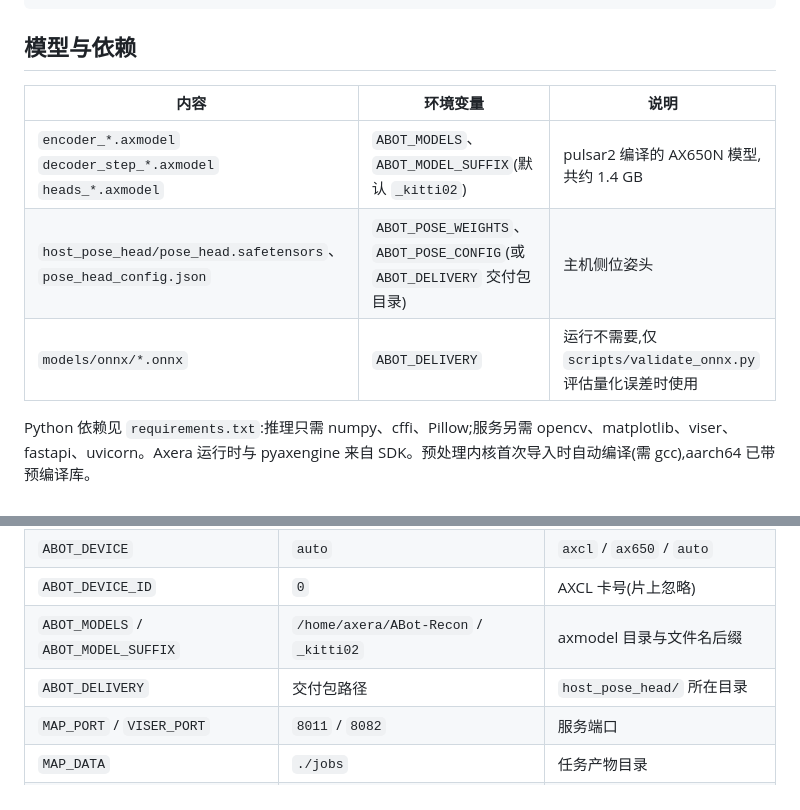
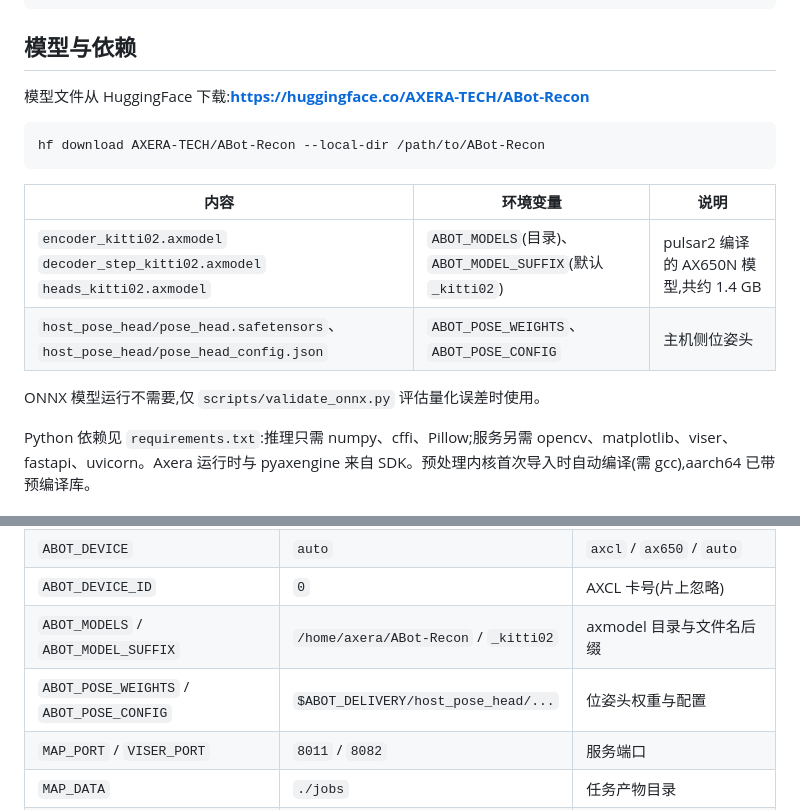
Before and after one commit to AXERA-TECH/ABot-Recon, a Markdown page: README.md, 2 parts joined by grey strips. Drawn GitHub-style.

Commit message:
README: model download from HuggingFace

````diff
--- a/README.md
+++ b/README.md
@@ -28,11 +28,18 @@ scripts/                    验证脚本
 
 ## 模型与依赖
 
+模型文件从 HuggingFace 下载:**https://huggingface.co/AXERA-TECH/ABot-Recon**
+
+```bash
+hf download AXERA-TECH/ABot-Recon --local-dir /path/to/ABot-Recon
+```
+
 | 内容 | 环境变量 | 说明 |
 |---|---|---|
-| `encoder_*.axmodel` `decoder_step_*.axmodel` `heads_*.axmodel` | `ABOT_MODELS`、`ABOT_MODEL_SUFFIX`(默认 `_kitti02`) | pulsar2 编译的 AX650N 模型,共约 1.4 GB |
-| `host_pose_head/pose_head.safetensors`、`pose_head_config.json` | `ABOT_POSE_WEIGHTS`、`ABOT_POSE_CONFIG`(或 `ABOT_DELIVERY` 交付包目录) | 主机侧位姿头 |
-| `models/onnx/*.onnx` | `ABOT_DELIVERY` | 运行不需要,仅 `scripts/validate_onnx.py` 评估量化误差时使用 |
+| `encoder_kitti02.axmodel` `decoder_step_kitti02.axmodel` `heads_kitti02.axmodel` | `ABOT_MODELS`(目录)、`ABOT_MODEL_SUFFIX`(默认 `_kitti02`) | pulsar2 编译的 AX650N 模型,共约 1.4 GB |
+| `host_pose_head/pose_head.safetensors`、`host_pose_head/pose_head_config.json` | `ABOT_POSE_WEIGHTS`、`ABOT_POSE_CONFIG` | 主机侧位姿头 |
+
+ONNX 模型运行不需要,仅 `scripts/validate_onnx.py` 评估量化误差时使用。
 
 Python 依赖见 `requirements.txt`:推理只需 numpy、cffi、Pillow;服务另需 opencv、matplotlib、viser、fastapi、uvicorn。Axera 运行时与 pyaxengine 来自 SDK。预处理内核首次导入时自动编译(需 gcc),aarch64 已带预编译库。
 
@@ -55,7 +62,7 @@ tmux new-session -d -s abot "bash start_service.sh > service_run.log 2>&1"   #
 | `ABOT_DEVICE` | `auto` | `axcl` / `ax650` / `auto` |
 | `ABOT_DEVICE_ID` | `0` | AXCL 卡号(片上忽略) |
 | `ABOT_MODELS` / `ABOT_MODEL_SUFFIX` | `/home/axera/ABot-Recon` / `_kitti02` | axmodel 目录与文件名后缀 |
-| `ABOT_DELIVERY` | 交付包路径 | `host_pose_head/` 所在目录 |
+| `ABOT_POSE_WEIGHTS` / `ABOT_POSE_CONFIG` | `$ABOT_DELIVERY/host_pose_head/...` | 位姿头权重与配置 |
 | `MAP_PORT` / `VISER_PORT` | `8011` / `8082` | 服务端口 |
 | `MAP_DATA` | `./jobs` | 任务产物目录 |
 | `MAP_FPS` | `8` | 默认抽帧率(网页可改,1–15) |
````
